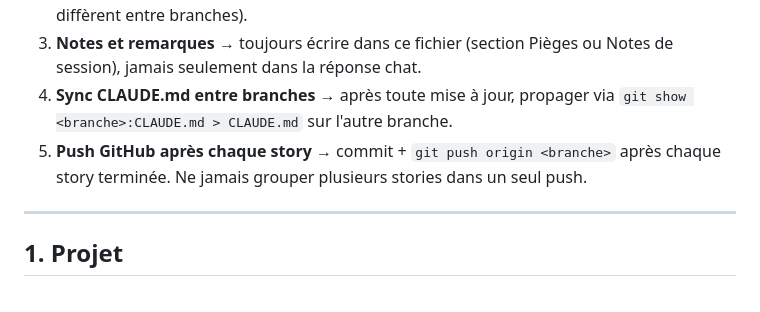
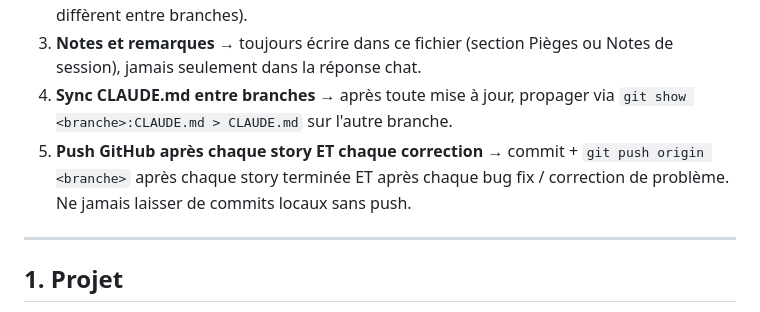
Before and after one commit to BenevolApp/anzin-project-BenevolApp, a Markdown page: CLAUDE.md, the part around the change. Rendered like a GitHub page.

Commit message:
docs(claude): règle 5 — push après chaque story ET chaque correction
Co-Authored-By: Claude Sonnet 4.6 <noreply@anthropic.com>

```diff
--- a/CLAUDE.md
+++ b/CLAUDE.md
@@ -11,7 +11,7 @@
 2. **Après chaque `git checkout`** → relancer `pnpm install` depuis la racine (les `package.json` diffèrent entre branches).
 3. **Notes et remarques** → toujours écrire dans ce fichier (section Pièges ou Notes de session), jamais seulement dans la réponse chat.
 4. **Sync CLAUDE.md entre branches** → après toute mise à jour, propager via `git show <branche>:CLAUDE.md > CLAUDE.md` sur l'autre branche.
-5. **Push GitHub après chaque story** → commit + `git push origin <branche>` après chaque story terminée. Ne jamais grouper plusieurs stories dans un seul push.
+5. **Push GitHub après chaque story ET chaque correction** → commit + `git push origin <branche>` après chaque story terminée ET après chaque bug fix / correction de problème. Ne jamais laisser de commits locaux sans push.
 
 ---
 
```
